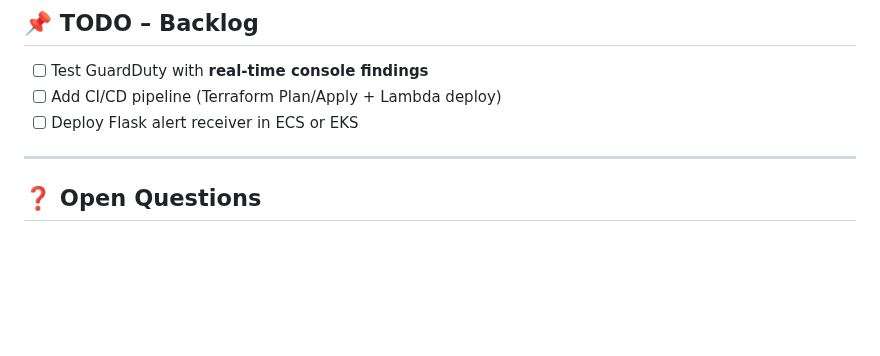
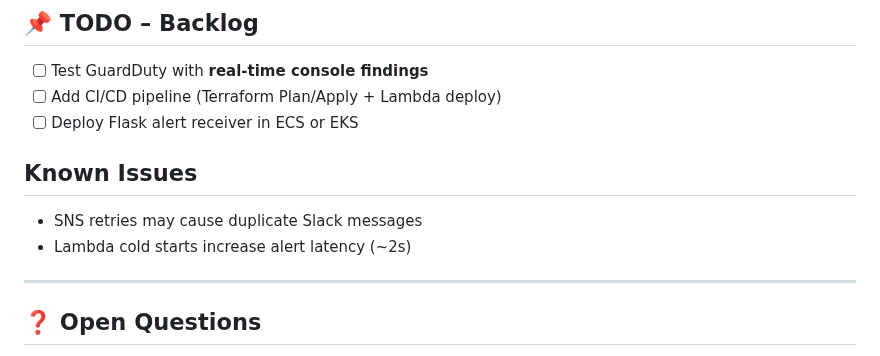
Before and after one commit to cloudcr0w/security-alerting-pipeline, a Markdown page: docs/DEVLOG.md, the part around the change. Drawn GitHub-style; blank space fills up the shorter version.

Commit message:
docs(devlog): add Known Issues section

```diff
--- a/docs/DEVLOG.md
+++ b/docs/DEVLOG.md
@@ -65,6 +65,10 @@ This file acts as a **changelog + learning log**, updated manually after each se
 - [ ] Add CI/CD pipeline (Terraform Plan/Apply + Lambda deploy)
 - [ ] Deploy Flask alert receiver in ECS or EKS
 
+## Known Issues
+- SNS retries may cause duplicate Slack messages
+- Lambda cold starts increase alert latency (~2s)
+
 ---
 
 ## ❓ Open Questions
```
